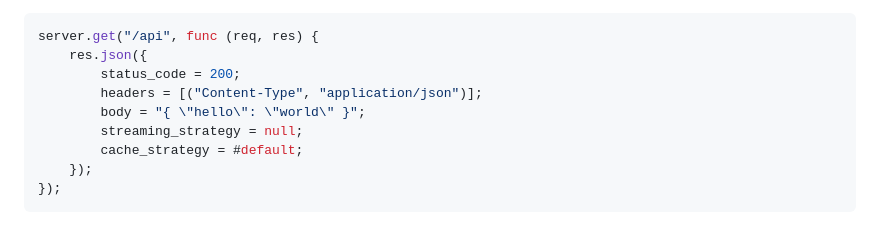
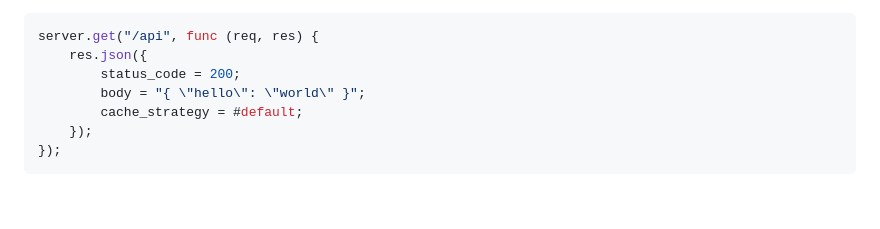
Before and after one commit to krpeacock/server, a Markdown page: README.md, the part around the change. Drawn GitHub-style; blank space fills up the shorter version.

Commit message:
correcting readme

```diff
--- a/README.md
+++ b/README.md
@@ -87,9 +87,7 @@ You can also use `res.json` to send a JSON response:
 server.get("/api", func (req, res) {
     res.json({
         status_code = 200;
-        headers = [("Content-Type", "application/json")];
         body = "{ \"hello\": \"world\" }";
-        streaming_strategy = null;
         cache_strategy = #default;
     });
 });
```
